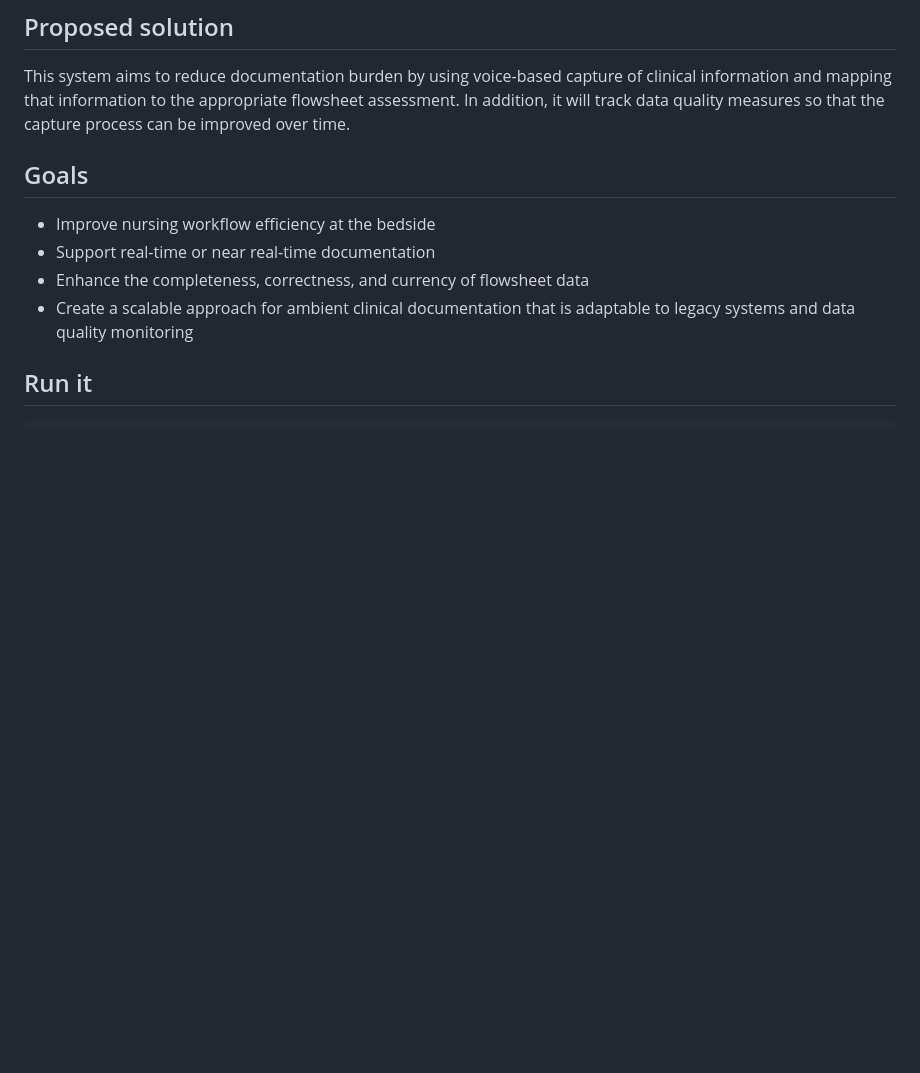
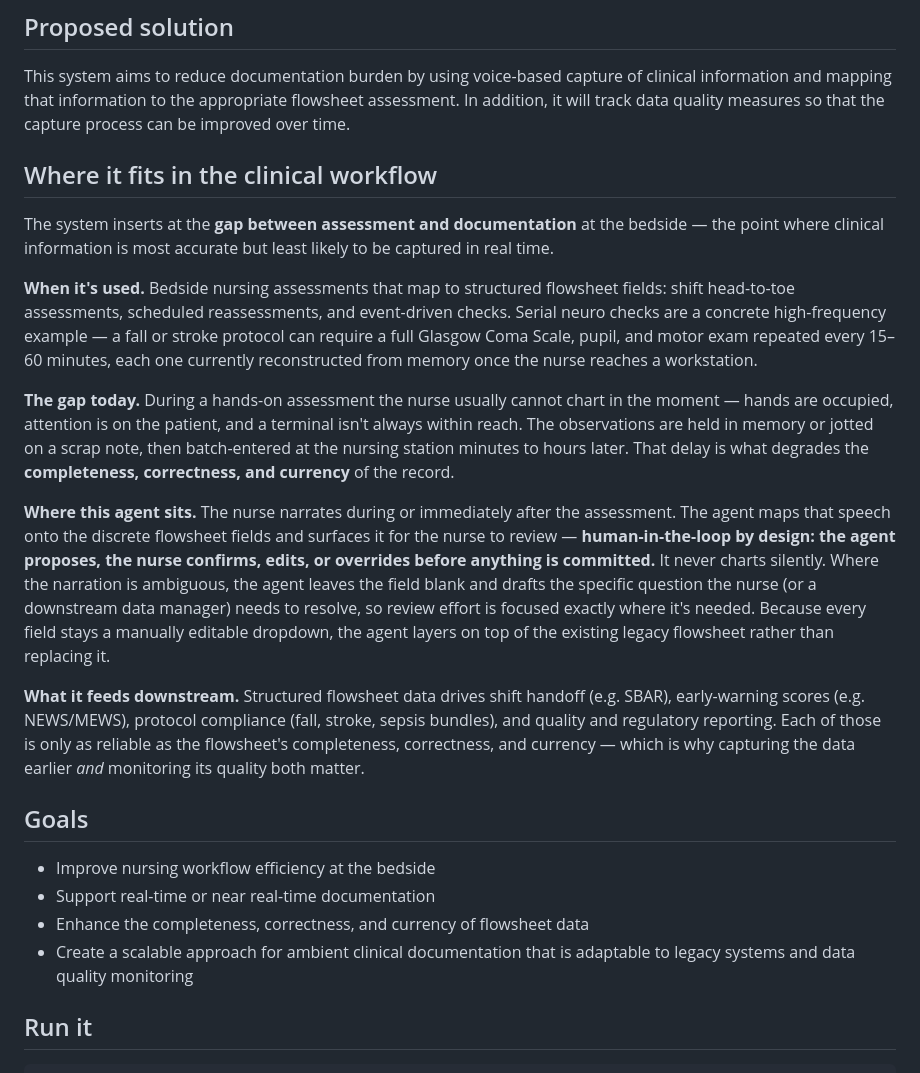
Before and after one commit to Dimex08/Voice-to-flowsheet-quality-capture-agent, a Markdown page: README.md, the part around the change. Rendered like a GitHub page; blank space fills up the shorter version.

Commit message:
README: add clinical-workflow placement section
Where the agent sits in the assess→document gap, human-in-the-loop
review, and the downstream systems flowsheet data feeds.

Co-Authored-By: Claude Opus 4.8 <noreply@anthropic.com>

```diff
--- a/README.md
+++ b/README.md
@@ -13,6 +13,18 @@ Evidence suggests that electronic health record (EHR) user interface features in
 ## Proposed solution
 
 This system aims to reduce documentation burden by using voice-based capture of clinical information and mapping that information to the appropriate flowsheet assessment. In addition, it will track data quality measures so that the capture process can be improved over time.
+
+## Where it fits in the clinical workflow
+
+The system inserts at the **gap between assessment and documentation** at the bedside — the point where clinical information is most accurate but least likely to be captured in real time.
+
+**When it's used.** Bedside nursing assessments that map to structured flowsheet fields: shift head-to-toe assessments, scheduled reassessments, and event-driven checks. Serial neuro checks are a concrete high-frequency example — a fall or stroke protocol can require a full Glasgow Coma Scale, pupil, and motor exam repeated every 15–60 minutes, each one currently reconstructed from memory once the nurse reaches a workstation.
+
+**The gap today.** During a hands-on assessment the nurse usually cannot chart in the moment — hands are occupied, attention is on the patient, and a terminal isn't always within reach. The observations are held in memory or jotted on a scrap note, then batch-entered at the nursing station minutes to hours later. That delay is what degrades the **completeness, correctness, and currency** of the record.
+
+**Where this agent sits.** The nurse narrates during or immediately after the assessment. The agent maps that speech onto the discrete flowsheet fields and surfaces it for the nurse to review — **human-in-the-loop by design: the agent proposes, the nurse confirms, edits, or overrides before anything is committed.** It never charts silently. Where the narration is ambiguous, the agent leaves the field blank and drafts the specific question the nurse (or a downstream data manager) needs to resolve, so review effort is focused exactly where it's needed. Because every field stays a manually editable dropdown, the agent layers on top of the existing legacy flowsheet rather than replacing it.
+
+**What it feeds downstream.** Structured flowsheet data drives shift handoff (e.g. SBAR), early-warning scores (e.g. NEWS/MEWS), protocol compliance (fall, stroke, sepsis bundles), and quality and regulatory reporting. Each of those is only as reliable as the flowsheet's completeness, correctness, and currency — which is why capturing the data earlier *and* monitoring its quality both matter.
 
 ## Goals
 
```
